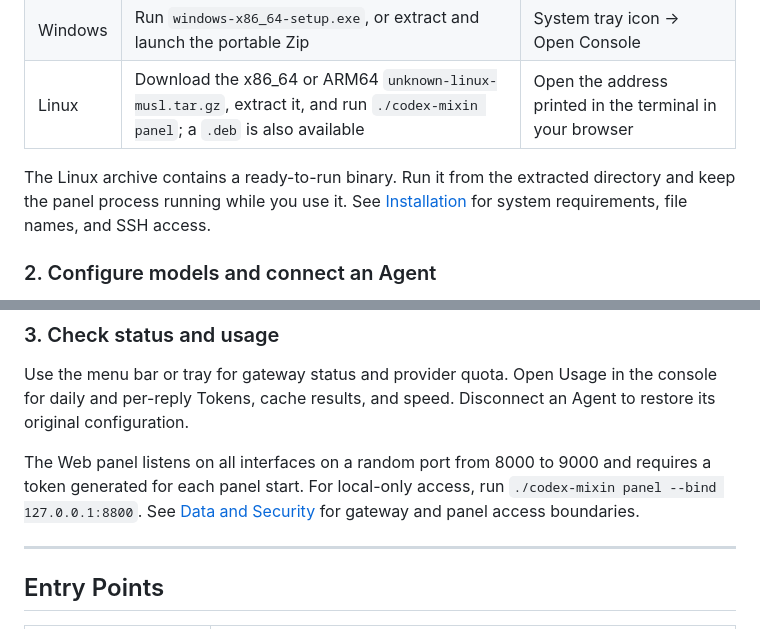
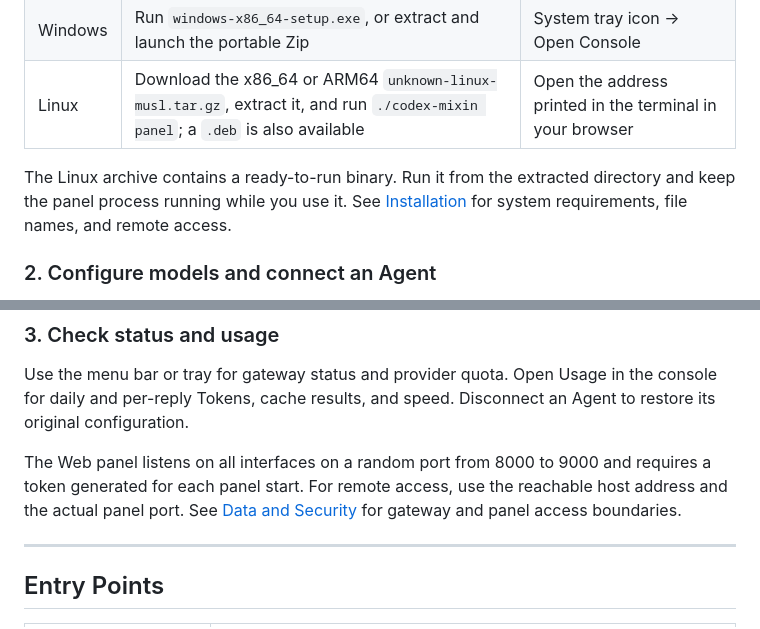
Before and after one commit to Edward-lyz/codex-mixin, a Markdown page: README_en.md, 2 parts joined by grey strips. Rendered like a GitHub page.

Commit message:
Use default panel startup in user guides

```diff
--- a/README_en.md
+++ b/README_en.md
@@ -56,7 +56,7 @@ Choose your platform and architecture from [Releases](https://github.com/Edward-
 | Windows | Run `windows-x86_64-setup.exe`, or extract and launch the portable Zip | System tray icon → Open Console |
 | Linux | Download the x86_64 or ARM64 `unknown-linux-musl.tar.gz`, extract it, and run `./codex-mixin panel`; a `.deb` is also available | Open the address printed in the terminal in your browser |
 
-The Linux archive contains a ready-to-run binary. Run it from the extracted directory and keep the panel process running while you use it. See [Installation](https://github.com/Edward-lyz/codex-mixin/wiki/Installation) for system requirements, file names, and SSH access.
+The Linux archive contains a ready-to-run binary. Run it from the extracted directory and keep the panel process running while you use it. See [Installation](https://github.com/Edward-lyz/codex-mixin/wiki/Installation) for system requirements, file names, and remote access.
 
 ### 2. Configure models and connect an Agent
 
@@ -69,7 +69,7 @@ The Linux archive contains a ready-to-run binary. Run it from the extracted dire
 
 Use the menu bar or tray for gateway status and provider quota. Open Usage in the console for daily and per-reply Tokens, cache results, and speed. Disconnect an Agent to restore its original configuration.
 
-The Web panel listens on all interfaces on a random port from 8000 to 9000 and requires a token generated for each panel start. For local-only access, run `./codex-mixin panel --bind 127.0.0.1:8800`. See [Data and Security](https://github.com/Edward-lyz/codex-mixin/wiki/Data-and-Security) for gateway and panel access boundaries.
+The Web panel listens on all interfaces on a random port from 8000 to 9000 and requires a token generated for each panel start. For remote access, use the reachable host address and the actual panel port. See [Data and Security](https://github.com/Edward-lyz/codex-mixin/wiki/Data-and-Security) for gateway and panel access boundaries.
 
 ---
 
```
Also changed, not shown: README.md (+2 -2 lines).
